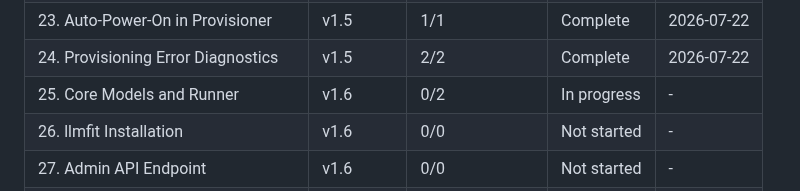
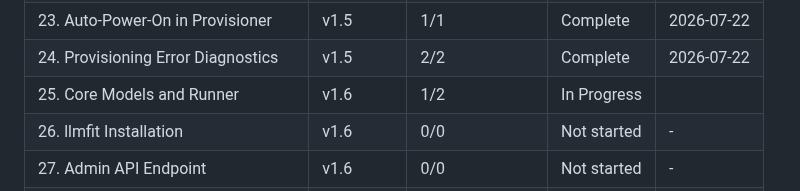
Before and after one commit to grafuls/qiip, a Markdown page: .planning/ROADMAP.md, the part around one of its changes. Rendered like a GitHub page.

```diff
--- a/.planning/ROADMAP.md
+++ b/.planning/ROADMAP.md
@@ -207,7 +207,7 @@ Phases execute in numeric order: 25 -> 26 -> 27 -> 28 -> 29
 | 22. Power Management Endpoints | v1.5 | 1/1 | Complete | 2026-07-22 |
 | 23. Auto-Power-On in Provisioner | v1.5 | 1/1 | Complete | 2026-07-22 |
 | 24. Provisioning Error Diagnostics | v1.5 | 2/2 | Complete | 2026-07-22 |
-| 25. Core Models and Runner | v1.6 | 0/2 | In progress | - |
+| 25. Core Models and Runner | v1.6 | 1/2 | In Progress|  |
 | 26. llmfit Installation | v1.6 | 0/0 | Not started | - |
 | 27. Admin API Endpoint | v1.6 | 0/0 | Not started | - |
 | 28. Model Selection | v1.6 | 0/0 | Not started | - |
```
Also changed, not shown: other parts of .planning/ROADMAP.md (+1 -1 lines).
